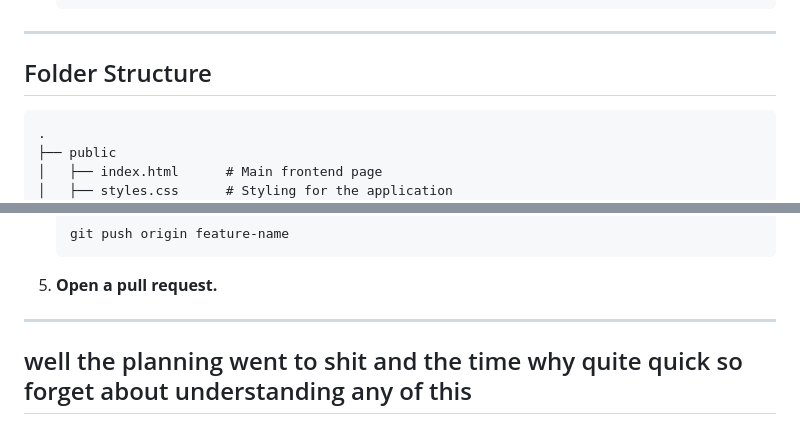
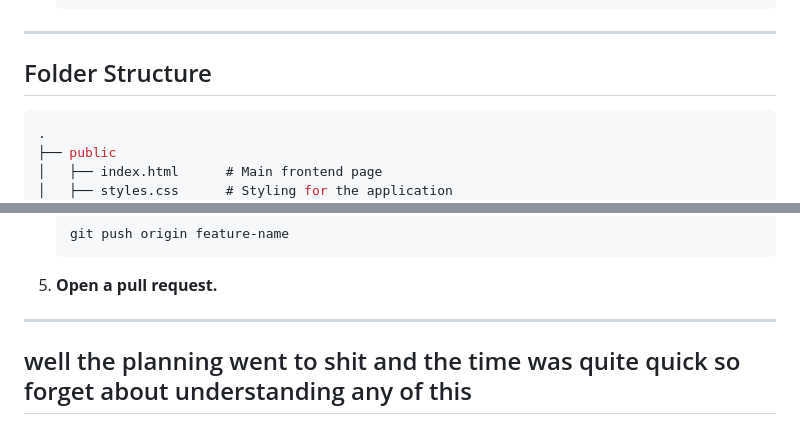
Before and after one commit to Ali-Cheikh/educonnect, a Markdown page: readme.md, 2 parts joined by grey strips. GitHub-like rendering.

Commit message:
`Added new content to README.md, including a step and a comment`

````diff
--- a/readme.md
+++ b/readme.md
@@ -112,7 +112,7 @@ Rates a tutor and updates their average rating.
 
 ## Folder Structure
 
-```
+```Ts
 .
 ├── public
 │   ├── index.html      # Main frontend page
@@ -156,6 +156,7 @@ Rates a tutor and updates their average rating.
    git push origin feature-name
    ```
 5. **Open a pull request.**
+
 ---
 
-## well the planning went to shit and the time why quite quick so forget about understanding any of this
+## well the planning went to shit and the time was quite quick so forget about understanding any of this
````
